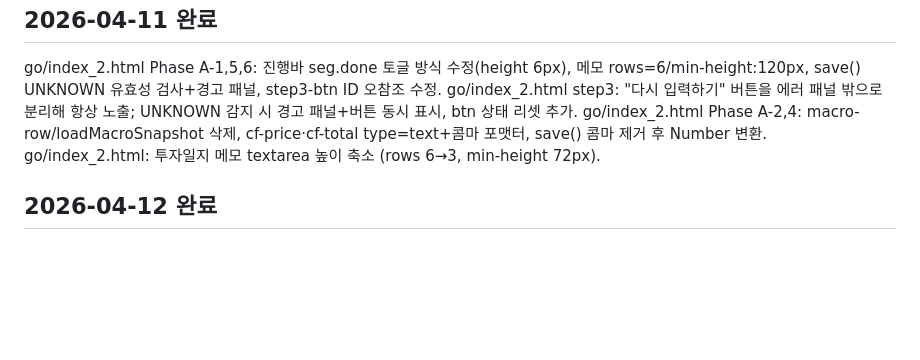
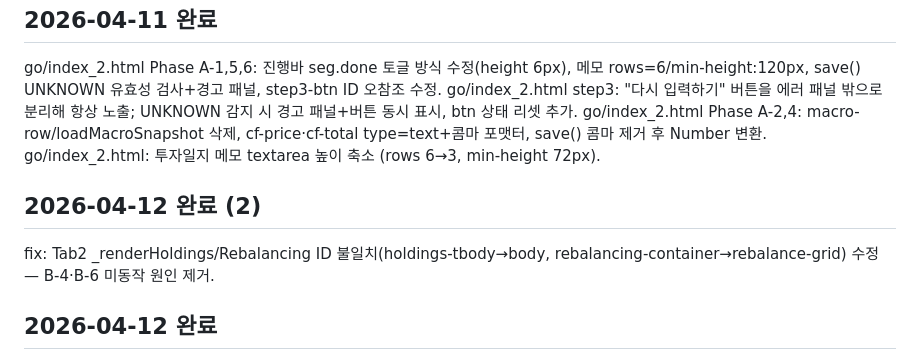
Before and after one commit to pgy3458/auto-portfolio, a Markdown page: _ai/CONTEXT.md, the part around the change. GitHub-like rendering; blank space fills up the shorter version.

Commit message:
docs: CONTEXT.md 2026-04-12 fix 기록 추가
Co-Authored-By: Claude Sonnet 4.6 <noreply@anthropic.com>

```diff
--- a/_ai/CONTEXT.md
+++ b/_ai/CONTEXT.md
@@ -51,6 +51,9 @@ go/index_2.html step3: "다시 입력하기" 버튼을 에러 패널 밖으로
 go/index_2.html Phase A-2,4: macro-row/loadMacroSnapshot 삭제, cf-price·cf-total type=text+콤마 포맷터, save() 콤마 제거 후 Number 변환.
 go/index_2.html: 투자일지 메모 textarea 높이 축소 (rows 6→3, min-height 72px).
 
+## 2026-04-12 완료 (2)
+fix: Tab2 _renderHoldings/Rebalancing ID 불일치(holdings-tbody→body, rebalancing-container→rebalance-grid) 수정 — B-4·B-6 미동작 원인 제거.
+
 ## 2026-04-12 완료
 go/index_2.html Phase B-4,5,6: 보유종목 국가필터(전체/한국/미국/일본) 추가, Tab2 퀀트지표 섹션 삭제, 보유종목·거래이력 화폐기호(₩/$/¥) market 기준 적용.
 
```
